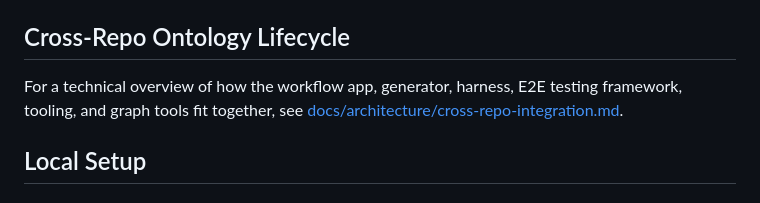
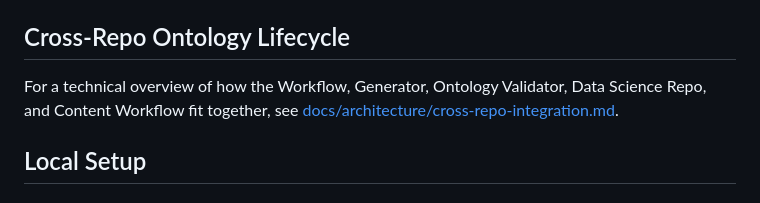
Before and after one commit to alphagov/govuk-ai-accelerator, a Markdown page: README.md, the part around one of its changes. Rendered like a GitHub page.

Commit message:
Use canonical cross-repo role names

```diff
--- a/README.md
+++ b/README.md
@@ -4,8 +4,8 @@ A Python Flask application for asynchronous ontology generation using the `taxon
 
 ## Cross-Repo Ontology Lifecycle
 
-For a technical overview of how the workflow app, generator, harness, E2E
-testing framework, tooling, and graph tools fit together, see
+For a technical overview of how the Workflow, Generator, Ontology Validator,
+Data Science Repo, and Content Workflow fit together, see
 [docs/architecture/cross-repo-integration.md](docs/architecture/cross-repo-integration.md).
 
 ## Local Setup
```
Also changed, not shown: other parts of README.md (+4 -4 lines), docs/architecture/cross-repo-integration.md (+94 -94 lines).
